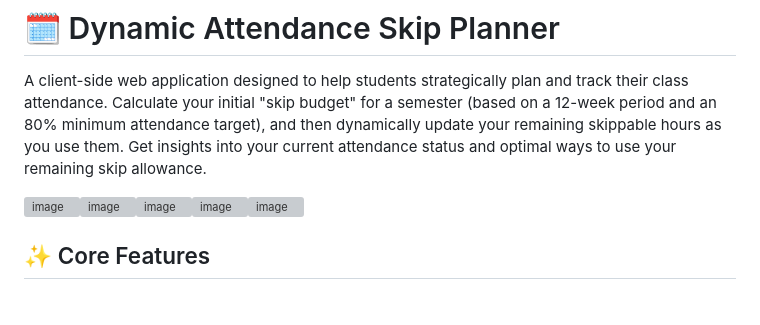
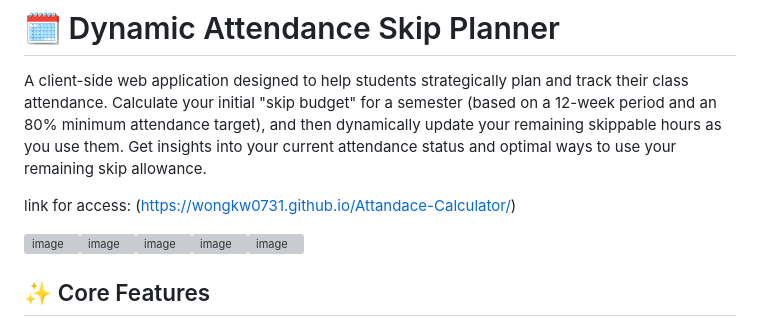
Before and after one commit to WONGKW0731/Attandace-Calculator, a Markdown page: README.md, the part around the change. GitHub-like rendering; blank space fills up the shorter version; grey boxes are pictures that could not be loaded.

```diff
--- a/README.md
+++ b/README.md
@@ -1,6 +1,8 @@
 # 🗓️ Dynamic Attendance Skip Planner
 
 A client-side web application designed to help students strategically plan and track their class attendance. Calculate your initial "skip budget" for a semester (based on a 12-week period and an 80% minimum attendance target), and then dynamically update your remaining skippable hours as you use them. Get insights into your current attendance status and optimal ways to use your remaining skip allowance.
+
+link for access: (https://wongkw0731.github.io/Attandace-Calculator/)
 
 <!-- Optional: Add a screenshot or GIF here -->
 ![image](https://github.com/user-attachments/assets/88e51475-d270-45c4-9df3-ee3364a57017)![image](https://github.com/user-attachments/assets/415ae333-3a93-44e0-9197-7a676f1f9f38)![image](https://github.com/user-attachments/assets/50f1df3a-10a1-4514-93a5-7e38e4a0e6a6)![image](https://github.com/user-attachments/assets/a1748de3-ca32-4df7-ba95-72e0827a3a16)![image](https://github.com/user-attachments/assets/0d908286-cf9c-482b-8b6d-6b2c4041978a)
```
